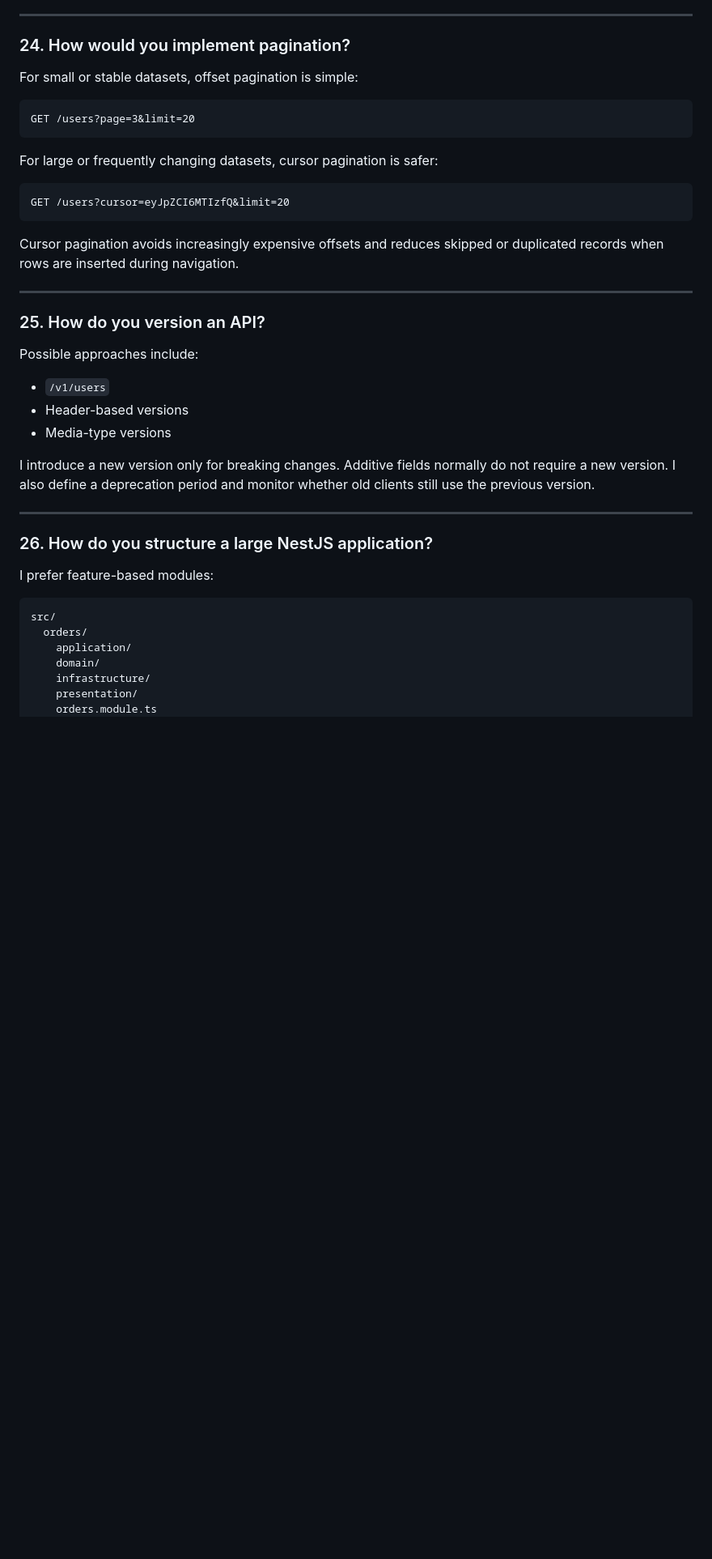
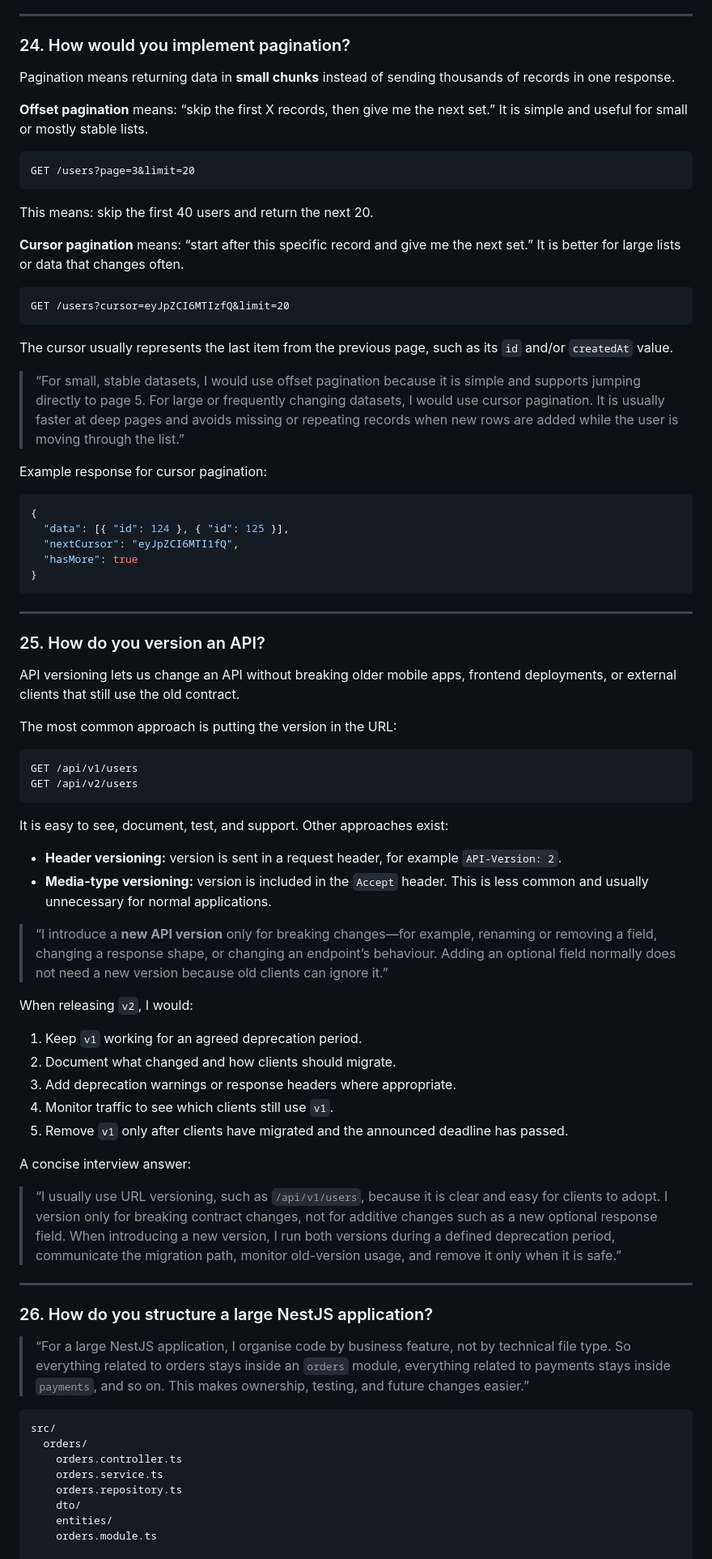
Before and after one commit to arjun2010-ece/Krishiyogi, a Markdown page: basic-interview-q-v1.md, the part around one of its changes. Shown at 81% size. Drawn GitHub-style; blank space fills up the shorter version.

````diff
--- a/basic-interview-q-v1.md
+++ b/basic-interview-q-v1.md
@@ -513,44 +513,83 @@ The server stores the key and result atomically. A repeated request returns the
 
 ### 24. How would you implement pagination?
 
-For small or stable datasets, offset pagination is simple:
+Pagination means returning data in **small chunks** instead of sending thousands of records in one response.
 
-```text
+**Offset pagination** means: “skip the first X records, then give me the next set.” It is simple and useful for small or mostly stable lists.
+
+```http
 GET /users?page=3&limit=20
 ```
 
-For large or frequently changing datasets, cursor pagination is safer:
+This means: skip the first 40 users and return the next 20.
 
-```text
+**Cursor pagination** means: “start after this specific record and give me the next set.” It is better for large lists or data that changes often.
+
+```http
 GET /users?cursor=eyJpZCI6MTIzfQ&limit=20
 ```
 
-Cursor pagination avoids increasingly expensive offsets and reduces skipped or duplicated records when rows are inserted during navigation.
+The cursor usually represents the last item from the previous page, such as its `id` and/or `createdAt` value.
+
+> “For small, stable datasets, I would use offset pagination because it is simple and supports jumping directly to page 5. For large or frequently changing datasets, I would use cursor pagination. It is usually faster at deep pages and avoids missing or repeating records when new rows are added while the user is moving through the list.”
+
+Example response for cursor pagination:
+
+```json
+{
+  "data": [{ "id": 124 }, { "id": 125 }],
+  "nextCursor": "eyJpZCI6MTI1fQ",
+  "hasMore": true
+}
+```
 
 ---
 
 ### 25. How do you version an API?
 
-Possible approaches include:
+API versioning lets us change an API without breaking older mobile apps, frontend deployments, or external clients that still use the old contract.
 
-* `/v1/users`
-* Header-based versions
-* Media-type versions
+The most common approach is putting the version in the URL:
 
-I introduce a new version only for breaking changes. Additive fields normally do not require a new version. I also define a deprecation period and monitor whether old clients still use the previous version.
+```http
+GET /api/v1/users
+GET /api/v2/users
+```
+
+It is easy to see, document, test, and support. Other approaches exist:
+
+* **Header versioning:** version is sent in a request header, for example `API-Version: 2`.
+* **Media-type versioning:** version is included in the `Accept` header. This is less common and usually unnecessary for normal applications.
+
+> “I introduce a **new API version** only for breaking changes—for example, renaming or removing a field, changing a response shape, or changing an endpoint’s behaviour. Adding an optional field normally does not need a new version because old clients can ignore it.”
+
+When releasing `v2`, I would:
+
+1. Keep `v1` working for an agreed deprecation period.
+2. Document what changed and how clients should migrate.
+3. Add deprecation warnings or response headers where appropriate.
+4. Monitor traffic to see which clients still use `v1`.
+5. Remove `v1` only after clients have migrated and the announced deadline has passed.
+
+A concise interview answer:
+
+> “I usually use URL versioning, such as `/api/v1/users`, because it is clear and easy for clients to adopt. I version only for breaking contract changes, not for additive changes such as a new optional response field. When introducing a new version, I run both versions during a defined deprecation period, communicate the migration path, monitor old-version usage, and remove it only when it is safe.”
+
 
 ---
 
 ### 26. How do you structure a large NestJS application?
 
-I prefer feature-based modules:
+> “For a large NestJS application, I organise code by business feature, not by technical file type. So everything related to orders stays inside an `orders` module, everything related to payments stays inside `payments`, and so on. This makes ownership, testing, and future changes easier.”
 
 ```text
 src/
   orders/
-    application/
-    domain/
-    infrastructure/
-    presentation/
+    orders.controller.ts
+    orders.service.ts
+    orders.repository.ts
+    dto/
+    entities/
     orders.module.ts
+
   payments/
````
Also changed, not shown: other parts of basic-interview-q-v1.md (+60 -7 lines).
